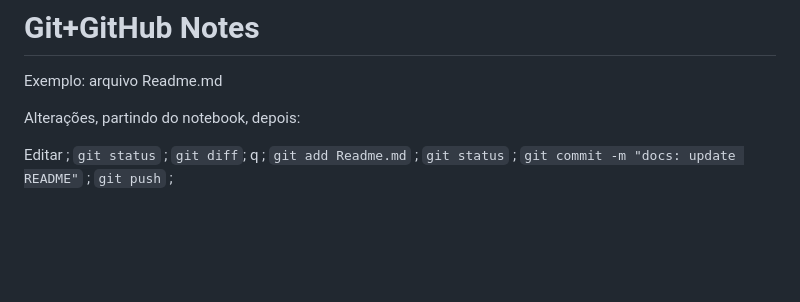
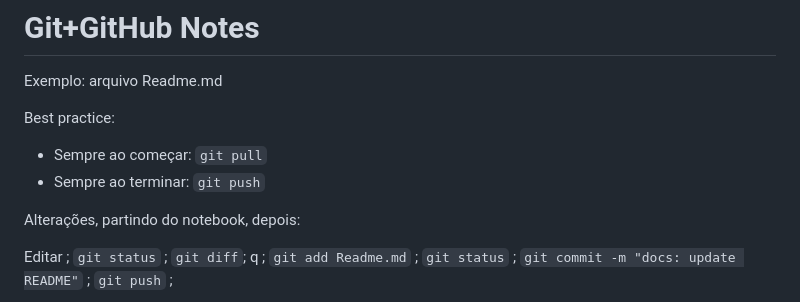
Before and after one commit to MarcioIzaquiel/azure-platform-bootstrap, a Markdown page: Readme.md, the part around the change. Rendered like a GitHub page; blank space fills up the shorter version.

Commit message:
docs: adicionado best practices

```diff
--- a/Readme.md
+++ b/Readme.md
@@ -214,6 +214,11 @@ Instância: 001, 002, 003...
 # Git+GitHub Notes
 Exemplo: arquivo Readme.md
 
+Best practice:
+- Sempre ao começar: `git pull`
+- Sempre ao terminar: `git push`
+
+
 Alterações, partindo do notebook, depois:
 
 Editar ; `git status` ; `git diff`; q ; `git add Readme.md` ; `git status` ; `git commit -m "docs: update README"` ; `git push` ;
```
